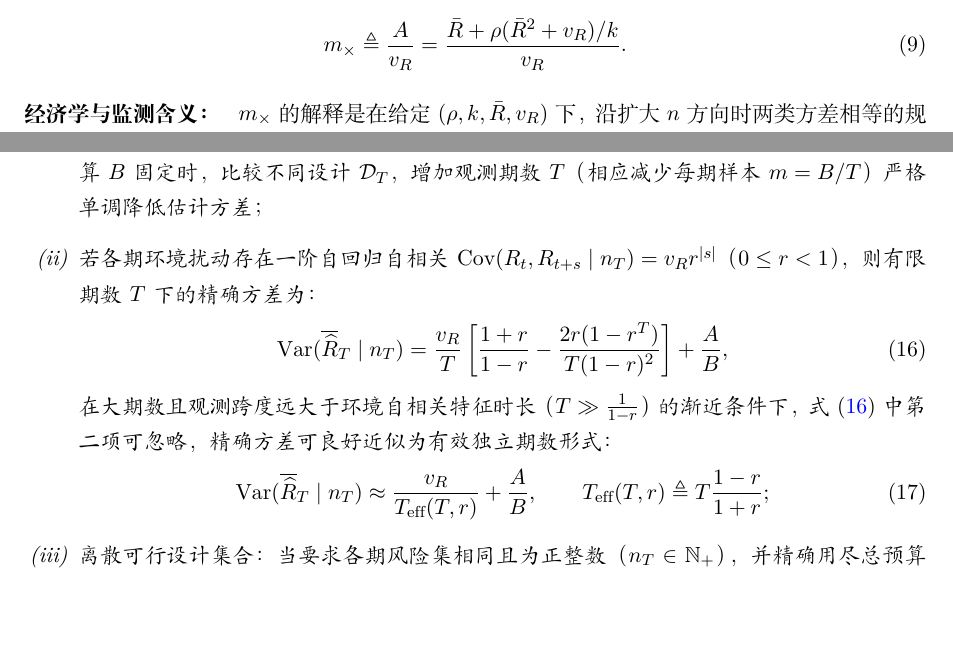
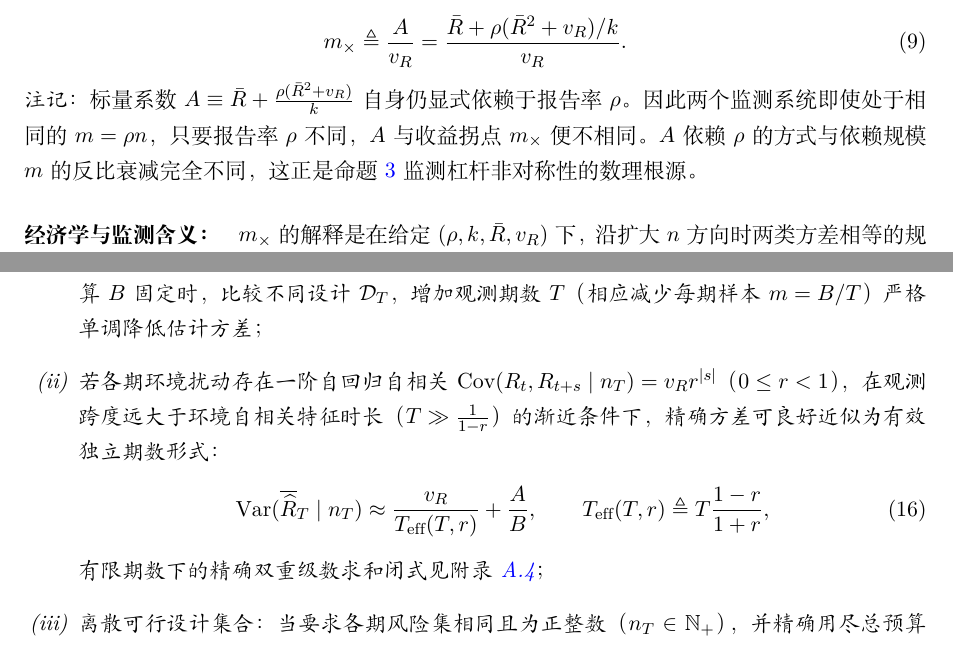
Before and after one commit to wangchi2068/case-count-inference-bottleneck, a LaTeX paper (paper/main.tex): two parts of pages 6 and 8 of 30, joined at a grey line, cut so that both start at the same text, the shorter picture padded with empty space. Compiled offline with XeLaTeX.

Commit message:
Adopt referee-level presentation weight reductions: frontload v_R duality, compact Prop 4 and swap Prop 5/6

```diff
--- a/paper/main.tex
+++ b/paper/main.tex
@@ -183,6 +184,9 @@ m_\times \triangleq \frac{A}{v_R} = \frac{\bar{R} + \rho(\bar{R}^2 + v_R)/k}{v_R
 \end{equation}
 \end{definition}
 
+\noindent\textit{注记：}标量系数 $A \equiv \bar{R} + \frac{\rho(\bar{R}^2 + v_R)}{k}$ 自身仍显式依赖于报告率 $\rho$。因此两个监测系统即使处于相同的 $m = \rho n$，只要报告率 $\rho$ 不同，$A$ 与收益拐点 $m_\times$ 便不相同。$A$ 依赖 $\rho$ 的方式与依赖规模 $m$ 的反比衰减完全不同，这正是命题~\ref{prop:levers_asymmetry} 监测杠杆非对称性的数理根源。
+
+
 \paragraph{经济学与监测含义：} $m_\times$ 的解释是在给定 $(\rho, k, \bar{R}, v_R)$ 下，沿扩大 $n$ 方向时两类方差相等的规模。在 $m = m_\times$ 处，总方差中两项各占 50\%。导数 $\frac{\mathrm{d}V}{\mathrm{d}m} = -\frac{A}{m^2}$ 在 $m_\times$ 处平滑连续，不存在突变。当 $m > m_\times$ 时，环境方差占主导，增加病例数仍能降低方差，但仅能作用于占比逐渐减小的 $A/m$ 项。
 
 \begin{figure}[htbp]
@@ -245,14 +249,11 @@ V(n, \rho) = v_R + \frac{\bar{R}}{\rho n} + \frac{\bar{R}^2 + v_R}{k n}. \label{
 \operatorname{Var}(\overline{\widehat{R}}_T \mid n_T) = \frac{v_R}{T} + \frac{A}{B}, \label{eq:var_budget_indep}
 \end{equation}
 其中 $A = \bar{R} + \rho(\bar{R}^2 + v_R)/k$（为与目标 A 区分，此处 $A$ 专指该标量方差系数）。当总预算 $B$ 固定时，比较不同设计 $\mathcal{D}_T$，增加观测期数 $T$（相应减少每期样本 $m = B/T$）严格单调降低估计方差；
-\item 若各期环境扰动存在一阶自回归自相关 $\operatorname{Cov}(R_t, R_{t+s} \mid n_T) = v_R r^{|s|}$（$0 \le r < 1$），则有限期数 $T$ 下的精确方差为：
+\item 若各期环境扰动存在一阶自回归自相关 $\operatorname{Cov}(R_t, R_{t+s} \mid n_T) = v_R r^{|s|}$（$0 \le r < 1$），在观测跨度远大于环境自相关特征时长（$T \gg \frac{1}{1-r}$）的渐近条件下，精确方差可良好近似为有效独立期数形式：
 \begin{equation}
-\operatorname{Var}(\overline{\widehat{R}}_T \mid n_T) = \frac{v_R}{T}\left[\frac{1+r}{1-r} - \frac{2r(1-r^T)}{T(1-r)^2}\right] + \frac{A}{B}, \label{eq:var_budget_ar1}
+\operatorname{Var}(\overline{\widehat{R}}_T \mid n_T) \approx \frac{v_R}{T_{\operatorname{eff}}(T, r)} + \frac{A}{B}, \qquad T_{\operatorname{eff}}(T, r) \triangleq T \frac{1-r}{1+r}, \label{eq:var_budget_ar1}
 \end{equation}
-在大期数且观测跨度远大于环境自相关特征时长（$T \gg \frac{1}{1-r}$）的渐近条件下，式~\eqref{eq:var_budget_ar1} 中第二项可忽略，精确方差可良好近似为有效独立期数形式：
-\begin{equation}
-\operatorname{Var}(\overline{\widehat{R}}_T \mid n_T) \approx \frac{v_R}{T_{\operatorname{eff}}(T, r)} + \frac{A}{B}, \qquad T_{\operatorname{eff}}(T, r) \triangleq T \frac{1-r}{1+r};
-\end{equation}
+有限期数下的精确双重级数求和闭式见附录~\ref{app:proof_prop4}；
 \item 离散可行设计集合： 当要求各期风险集相同且为正整数（$n_T \in \mathbb{N}_+$），并精确用尽总预算 $B$ 时，设计者仅能在如下离散可行集合中比较期数：
 \begin{equation}
 \mathcal{T}(B, \rho) \triangleq \left\{ T \in \mathbb{N}_+ \;:\; \frac{B}{\rho T} \in \mathbb{N}_+ \right\}. \label{eq:feasible_T}
```
Also changed, not shown: paper/main.pdf, paper/main.tex (57 more changed lines).
